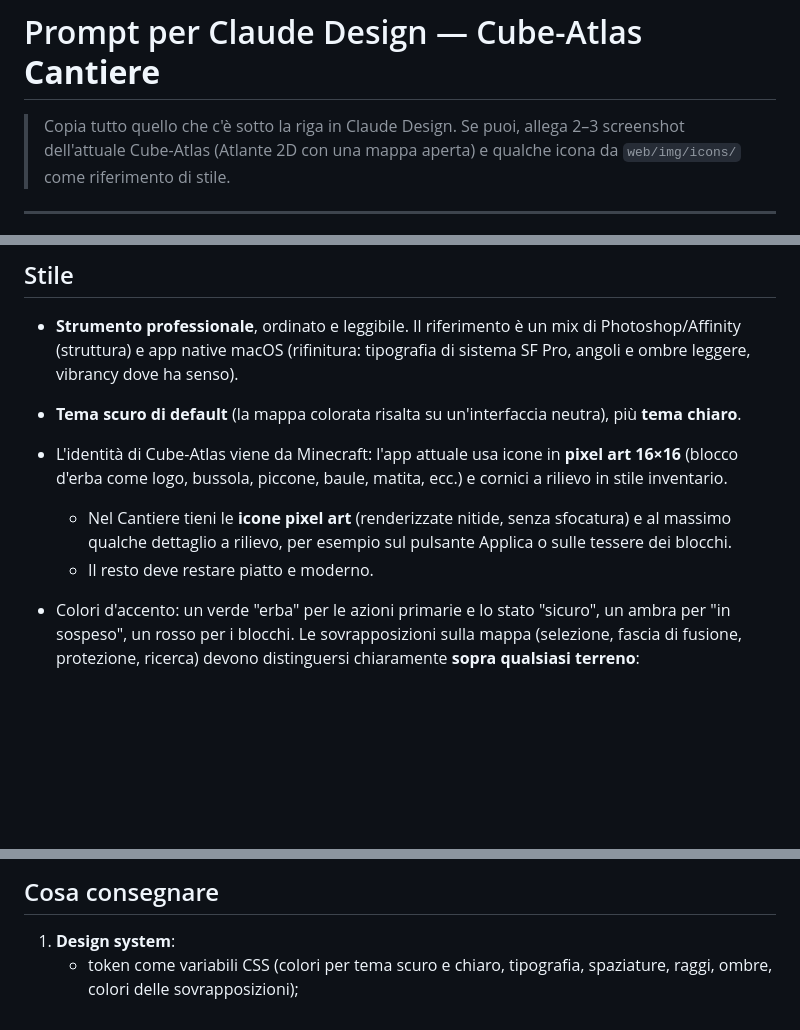
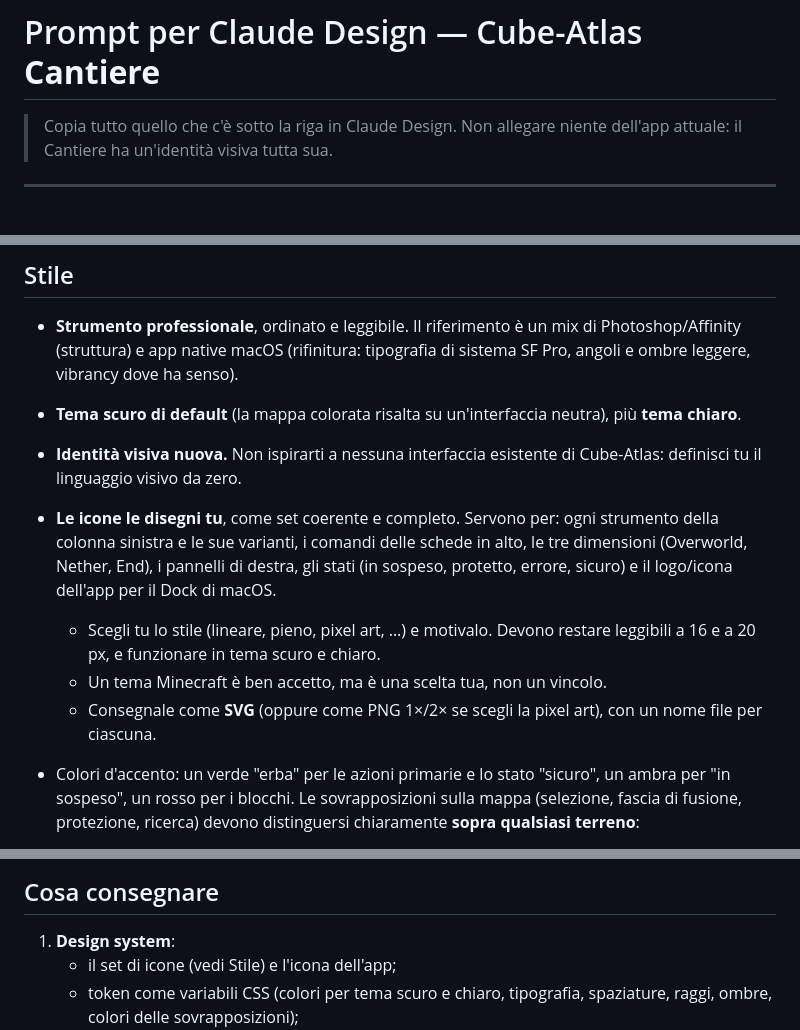
Before and after one commit to fruggism/FruCraft, a Markdown page: docs/cantiere/PROMPT-DESIGN.md, 3 parts joined by grey strips. Rendered like a GitHub page; blank space fills up the shorter version.

Commit message:
Brief di design: identità e icone nuove, nessun riferimento alla UI attuale
Co-Authored-By: Claude Opus 5.5 <noreply@anthropic.com>
Claude-Session: https://claude.ai/code/session_01Y1gvQB1UyEJ5ZrXskZPRDa

```diff
--- a/docs/cantiere/PROMPT-DESIGN.md
+++ b/docs/cantiere/PROMPT-DESIGN.md
@@ -1,8 +1,7 @@
 # Prompt per Claude Design — Cube-Atlas **Cantiere**
 
-> Copia tutto quello che c'è sotto la riga in Claude Design. Se puoi, allega
-> 2–3 screenshot dell'attuale Cube-Atlas (Atlante 2D con una mappa aperta) e
-> qualche icona da `web/img/icons/` come riferimento di stile.
+> Copia tutto quello che c'è sotto la riga in Claude Design. Non allegare
+> niente dell'app attuale: il Cantiere ha un'identità visiva tutta sua.
 
 ---
 
@@ -143,13 +142,18 @@ Lingua dell'interfaccia: **italiano**.
   di sistema SF Pro, angoli e ombre leggere, vibrancy dove ha senso).
 - **Tema scuro di default** (la mappa colorata risalta su un'interfaccia
   neutra), più **tema chiaro**.
-- L'identità di Cube-Atlas viene da Minecraft: l'app attuale usa icone in
-  **pixel art 16×16** (blocco d'erba come logo, bussola, piccone, baule,
-  matita, ecc.) e cornici a rilievo in stile inventario.
-  - Nel Cantiere tieni le **icone pixel art** (renderizzate nitide, senza
-    sfocatura) e al massimo qualche dettaglio a rilievo, per esempio sul
-    pulsante Applica o sulle tessere dei blocchi.
-  - Il resto deve restare piatto e moderno.
+- **Identità visiva nuova.** Non ispirarti a nessuna interfaccia esistente
+  di Cube-Atlas: definisci tu il linguaggio visivo da zero.
+- **Le icone le disegni tu**, come set coerente e completo. Servono per:
+  ogni strumento della colonna sinistra e le sue varianti, i comandi delle
+  schede in alto, le tre dimensioni (Overworld, Nether, End), i pannelli
+  di destra, gli stati (in sospeso, protetto, errore, sicuro) e il logo/icona
+  dell'app per il Dock di macOS.
+  - Scegli tu lo stile (lineare, pieno, pixel art, …) e motivalo. Devono
+    restare leggibili a 16 e a 20 px, e funzionare in tema scuro e chiaro.
+  - Un tema Minecraft è ben accetto, ma è una scelta tua, non un vincolo.
+  - Consegnale come **SVG** (oppure come PNG 1×/2× se scegli la pixel art),
+    con un nome file per ciascuna.
 - Colori d'accento: un verde "erba" per le azioni primarie e lo stato
   "sicuro", un ambra per "in sospeso", un rosso per i blocchi. Le
   sovrapposizioni sulla mappa (selezione, fascia di fusione, protezione,
@@ -166,6 +170,7 @@ Lingua dell'interfaccia: **italiano**.
 
 ## Cosa consegnare
 1. **Design system**:
+   - il set di icone (vedi Stile) e l'icona dell'app;
    - token come variabili CSS (colori per tema scuro e chiaro, tipografia,
      spaziature, raggi, ombre, colori delle sovrapposizioni);
    - componenti: scheda, pulsante strumento, pulsante primario e secondario,
```
